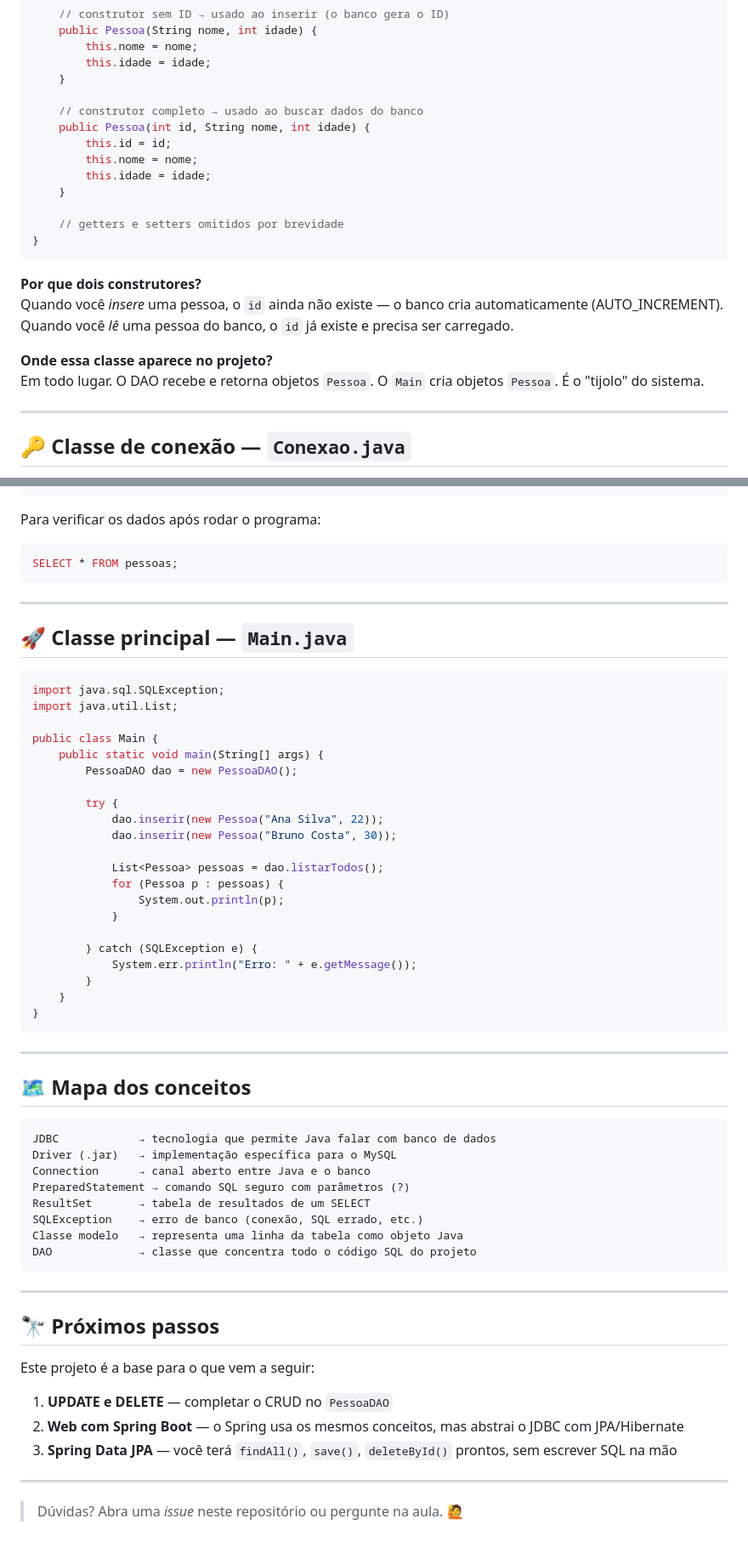
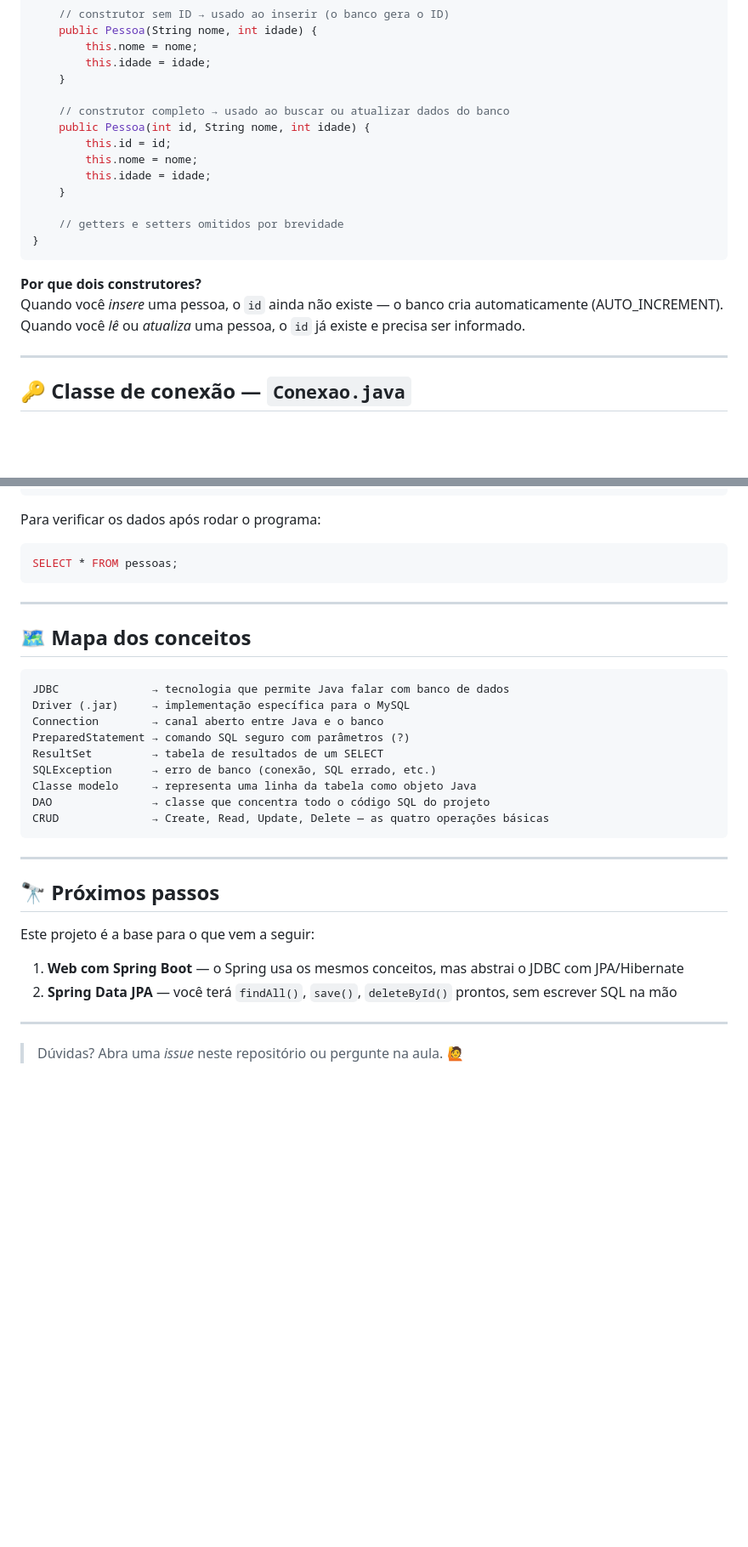
Before and after one commit to andre2024senai/java_senai, a Markdown page: desenvolvimento_de_sistemas/Banco de Dados/README.md, 2 parts joined by grey strips. Shown at 85% size. Drawn GitHub-style; blank space fills up the shorter version.

````diff
--- a/desenvolvimento_de_sistemas/Banco de Dados/README.md
+++ b/desenvolvimento_de_sistemas/Banco de Dados/README.md
@@ -64,7 +63,7 @@ public class Pessoa {
         this.idade = idade;
     }
 
-    // construtor completo → usado ao buscar dados do banco
+    // construtor completo → usado ao buscar ou atualizar dados do banco
     public Pessoa(int id, String nome, int idade) {
         this.id = id;
         this.nome = nome;
@@ -77,10 +76,7 @@ public class Pessoa {
 
 **Por que dois construtores?**
 Quando você *insere* uma pessoa, o `id` ainda não existe — o banco cria automaticamente (AUTO_INCREMENT).
-Quando você *lê* uma pessoa do banco, o `id` já existe e precisa ser carregado.
-
-**Onde essa classe aparece no projeto?**
-Em todo lugar. O DAO recebe e retorna objetos `Pessoa`. O `Main` cria objetos `Pessoa`. É o "tijolo" do sistema.
+Quando você *lê* ou *atualiza* uma pessoa, o `id` já existe e precisa ser informado.
 
 ---
 
@@ -304,45 +385,18 @@ SELECT * FROM pessoas;
 
 ---
 
-## 🚀 Classe principal — `Main.java`
-
-```java
-import java.sql.SQLException;
-import java.util.List;
-
-public class Main {
-    public static void main(String[] args) {
-        PessoaDAO dao = new PessoaDAO();
-
-        try {
-            dao.inserir(new Pessoa("Ana Silva", 22));
-            dao.inserir(new Pessoa("Bruno Costa", 30));
-
-            List<Pessoa> pessoas = dao.listarTodos();
-            for (Pessoa p : pessoas) {
-                System.out.println(p);
-            }
-
-        } catch (SQLException e) {
-            System.err.println("Erro: " + e.getMessage());
-        }
-    }
-}
-```
-
----
-
 ## 🗺️ Mapa dos conceitos
 
 ```
-JDBC            → tecnologia que permite Java falar com banco de dados
-Driver (.jar)   → implementação específica para o MySQL
-Connection      → canal aberto entre Java e o banco
+JDBC              → tecnologia que permite Java falar com banco de dados
+Driver (.jar)     → implementação específica para o MySQL
+Connection        → canal aberto entre Java e o banco
 PreparedStatement → comando SQL seguro com parâmetros (?)
-ResultSet       → tabela de resultados de um SELECT
-SQLException    → erro de banco (conexão, SQL errado, etc.)
-Classe modelo   → representa uma linha da tabela como objeto Java
-DAO             → classe que concentra todo o código SQL do projeto
+ResultSet         → tabela de resultados de um SELECT
+SQLException      → erro de banco (conexão, SQL errado, etc.)
+Classe modelo     → representa uma linha da tabela como objeto Java
+DAO               → classe que concentra todo o código SQL do projeto
+CRUD              → Create, Read, Update, Delete — as quatro operações básicas
 ```
 
 ---
@@ -351,9 +405,8 @@ DAO             → classe que concentra todo o código SQL do projeto
 
 Este projeto é a base para o que vem a seguir:
 
-1. **UPDATE e DELETE** — completar o CRUD no `PessoaDAO`
-2. **Web com Spring Boot** — o Spring usa os mesmos conceitos, mas abstrai o JDBC com JPA/Hibernate
-3. **Spring Data JPA** — você terá `findAll()`, `save()`, `deleteById()` prontos, sem escrever SQL na mão
+1. **Web com Spring Boot** — o Spring usa os mesmos conceitos, mas abstrai o JDBC com JPA/Hibernate
+2. **Spring Data JPA** — você terá `findAll()`, `save()`, `deleteById()` prontos, sem escrever SQL na mão
 
 ---
 
````
Also changed, not shown: other parts of desenvolvimento_de_sistemas/Banco de Dados/README.md (+141 -57 lines).
